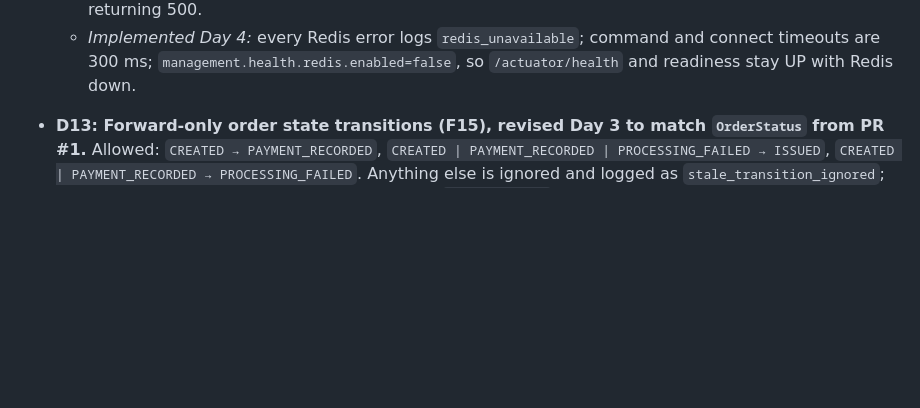
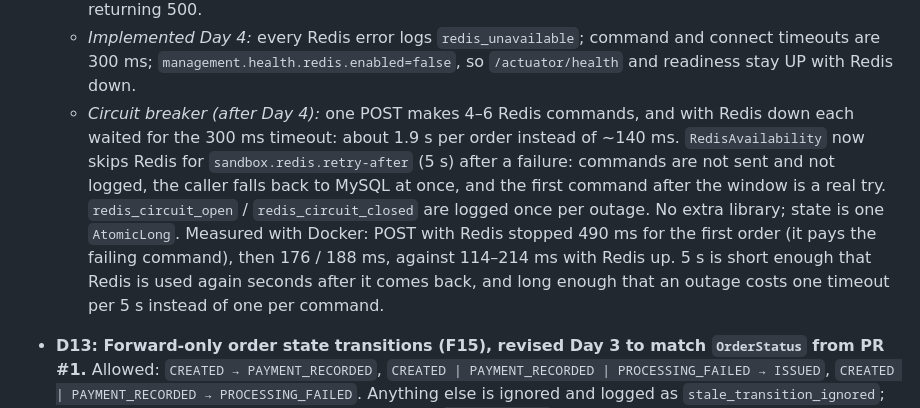
Before and after one commit to Trieu-hub/thuc-tap-file, a Markdown page: docs/design-decisions.md, the part around the change. Rendered like a GitHub page; blank space fills up the shorter version.

```diff
--- a/docs/design-decisions.md
+++ b/docs/design-decisions.md
@@ -79,6 +79,7 @@ The decisions below come from the failure analysis in `docs/implementation-plan.
   - Reads fall back to the database with `cache_status=CACHE_MISS_DB`.
   - Wrap Redis calls so that a connection failure logs a warning and degrades gracefully instead of returning 500.
   - *Implemented Day 4:* every Redis error logs `redis_unavailable`; command and connect timeouts are 300 ms; `management.health.redis.enabled=false`, so `/actuator/health` and readiness stay UP with Redis down.
+  - *Circuit breaker (after Day 4):* one POST makes 4–6 Redis commands, and with Redis down each waited for the 300 ms timeout: about 1.9 s per order instead of ~140 ms. `RedisAvailability` now skips Redis for `sandbox.redis.retry-after` (5 s) after a failure: commands are not sent and not logged, the caller falls back to MySQL at once, and the first command after the window is a real try. `redis_circuit_open` / `redis_circuit_closed` are logged once per outage. No extra library; state is one `AtomicLong`. Measured with Docker: POST with Redis stopped 490 ms for the first order (it pays the failing command), then 176 / 188 ms, against 114–214 ms with Redis up. 5 s is short enough that Redis is used again seconds after it comes back, and long enough that an outage costs one timeout per 5 s instead of one per command.
 - **D13: Forward-only order state transitions (F15), revised Day 3 to match `OrderStatus` from PR #1.** Allowed: `CREATED → PAYMENT_RECORDED`, `CREATED | PAYMENT_RECORDED | PROCESSING_FAILED → ISSUED`, `CREATED | PAYMENT_RECORDED → PROCESSING_FAILED`. Anything else is ignored and logged as `stale_transition_ignored`; the timeline step is still recorded once. Reason: `policy.issued` can overtake the gRPC thread (CREATED → ISSUED), and after a deadline the policy may really be issued, so showing FAILED would be wrong. Documented in the README.
 - **D19 (Day 3): unknown order in `policy.issued` (F22)** throws `OrderNotFoundException`: rollback including the inbox row, 3 retries, then `policy.issued.DLT`. Never acked silently.
 - **D20 (Day 3): Flow 2 HTTP answer.** `202` with the stored status (usually `PAYMENT_RECORDED`, already `ISSUED` if the event won the race); gRPC failure `200 PROCESSING_FAILED`; replay `200`.
```
Also changed, not shown: README.md (+2 -0 lines).
